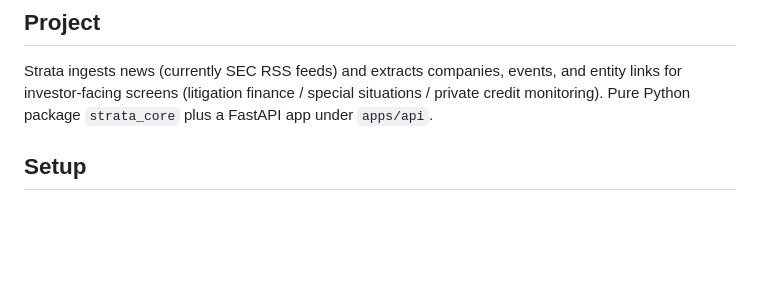
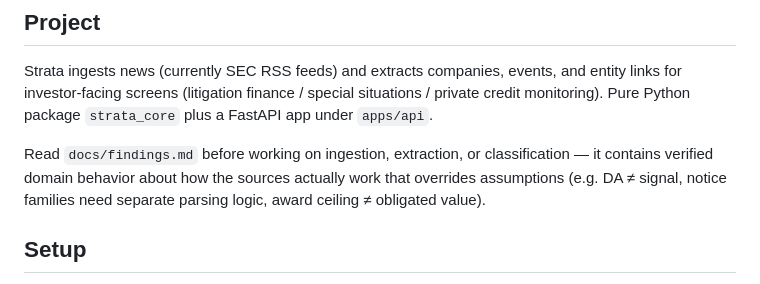
Before and after one commit to brandonorourke/strata, a Markdown page: CLAUDE.md, the part around the change. Rendered like a GitHub page; blank space fills up the shorter version.

```diff
--- a/CLAUDE.md
+++ b/CLAUDE.md
@@ -5,6 +5,8 @@ This file provides guidance to Claude Code (claude.ai/code) when working with co
 ## Project
 
 Strata ingests news (currently SEC RSS feeds) and extracts companies, events, and entity links for investor-facing screens (litigation finance / special situations / private credit monitoring). Pure Python package `strata_core` plus a FastAPI app under `apps/api`.
+
+Read `docs/findings.md` before working on ingestion, extraction, or classification — it contains verified domain behavior about how the sources actually work that overrides assumptions (e.g. DA ≠ signal, notice families need separate parsing logic, award ceiling ≠ obligated value).
 
 ## Setup
 
```
Also changed, not shown: docs/findings.md (added, +87 -0 lines).
